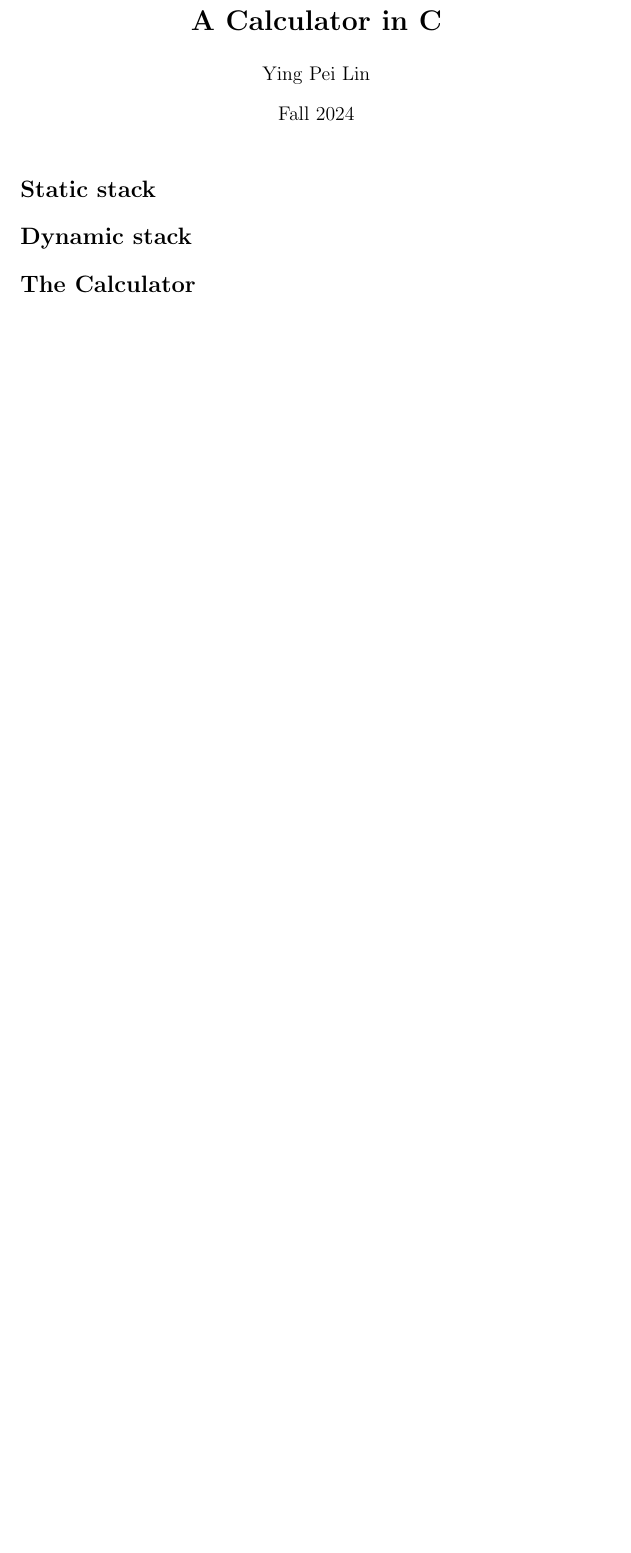
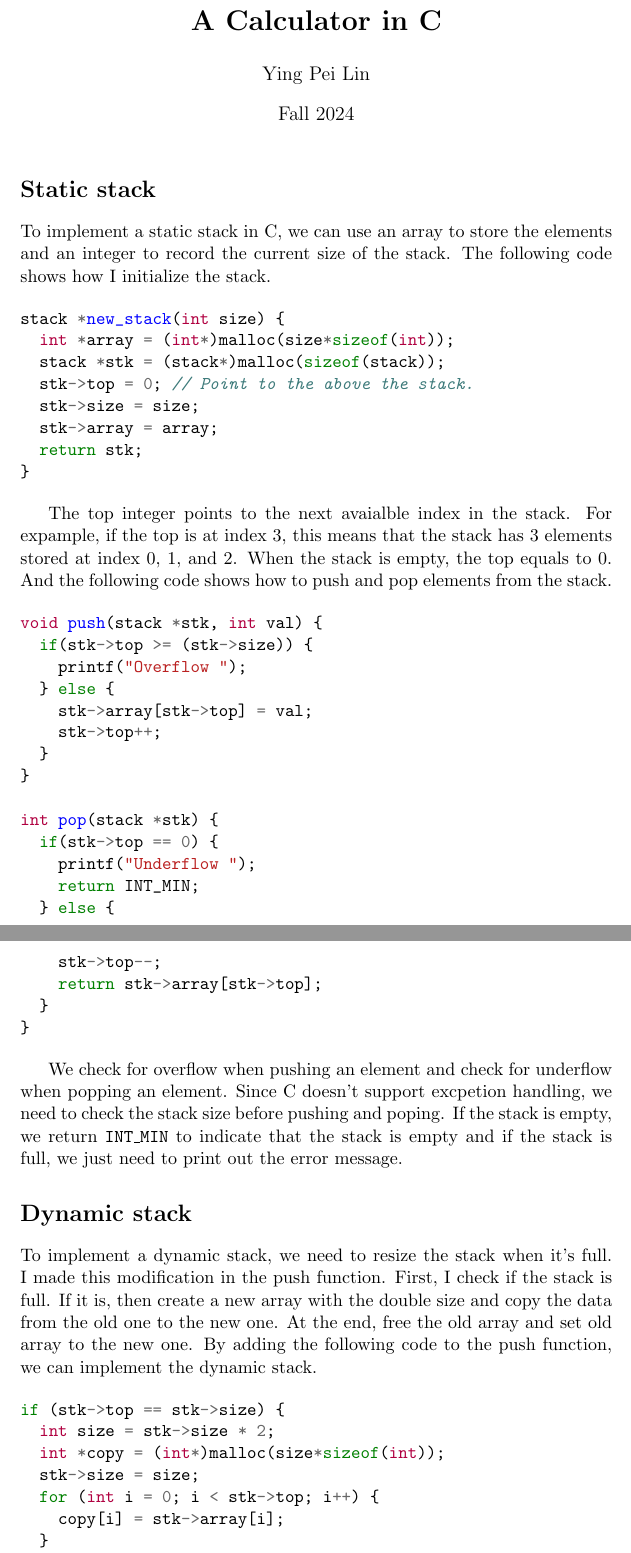
Before and after one commit to zebra314/ID1021-Algorithms-and-Data-Structures, a LaTeX problem sheet (assignment_2/report_stack.tex): part of the page before the commit and two parts of pages 1 and 2 of 3 after it, the two joined at a grey line, cut so that both start at the same text, the shorter picture padded with empty space. Compiled offline with pdfLaTeX.

Commit message:
Update assignment 2

```diff
--- a/assignment_2/report_stack.tex
+++ b/assignment_2/report_stack.tex
@@ -25,4 +25,68 @@
 
 \section*{Static stack}
 
+To implement a static stack in C, we can use an array to store the elements and an integer to record
+the current size of the stack. The following code shows how I initialize the stack.
+
+\begin{minted}{c}
+stack *new_stack(int size) {
+  int *array = (int*)malloc(size*sizeof(int));
+  stack *stk = (stack*)malloc(sizeof(stack));
+  stk->top = 0; // Point to the above the stack.
+  stk->size = size;
+  stk->array = array;
+  return stk;
+}
+\end{minted}
+
+The top integer points to the next avaialble index in the stack. For expample, if the top is
+at index 3, this means that the stack has 3 elements stored at index 0, 1, and 2. When the stack
+is empty, the top equals to 0. And the following code shows how to push and pop elements from
+the stack.
+
+\begin{minted}{c}
+void push(stack *stk, int val) {
+  if(stk->top >= (stk->size)) {
+    printf("Overflow ");
+  } else {
+    stk->array[stk->top] = val;
+    stk->top++;
+  }
+}
+
+int pop(stack *stk) {
+  if(stk->top == 0) {
+    printf("Underflow ");
+    return INT_MIN;
+  } else {
+    stk->top--;
+    return stk->array[stk->top];
+  }
+}
+\end{minted}
+
+We check for overflow when pushing an element and check for underflow when popping an element.
+Since C doesn't support excpetion handling, we need to check the stack size before pushing
+and poping. If the stack is empty, we return {\tt INT\_MIN} to indicate that the stack is empty and
+if the stack is full, we just need to print out the error message.
+
 \section*{Dynamic stack}
+
+To implement a dynamic stack, we need to resize the stack when it's full. I made this modification
+in the push function. First, I check if the stack is full. If it is, then create a new array
+with the double size and copy the data from the old one to the new one. At the end, free the old
+array and set old array to the new one. By adding the following code to the push function, we can
+implement the dynamic stack.
+
+\begin{minted}{c}
+if (stk->top == stk->size) {
+  int size = stk->size * 2;
+  int *copy = (int*)malloc(size*sizeof(int));
+  stk->size = size;
+  for (int i = 0; i < stk->top; i++) {
+    copy[i] = stk->array[i];
+  }
+  free(stk->array);
+  stk->array = copy;
+}
+\end{minted}
@@ -28,0 +103,6 @@
+if (stk->top < stk->size / 4) {
+  int size = stk->size / 2;
+  int *copy = (int*)malloc(size*sizeof(int));
+  stk->size = size;
+  for (int i = 0; i < stk->top; i++) {
+    copy[i] = stk->array[i];
```
Also changed, not shown: assignment_2/report_stack.tex (43 more changed lines), 7 other files.
